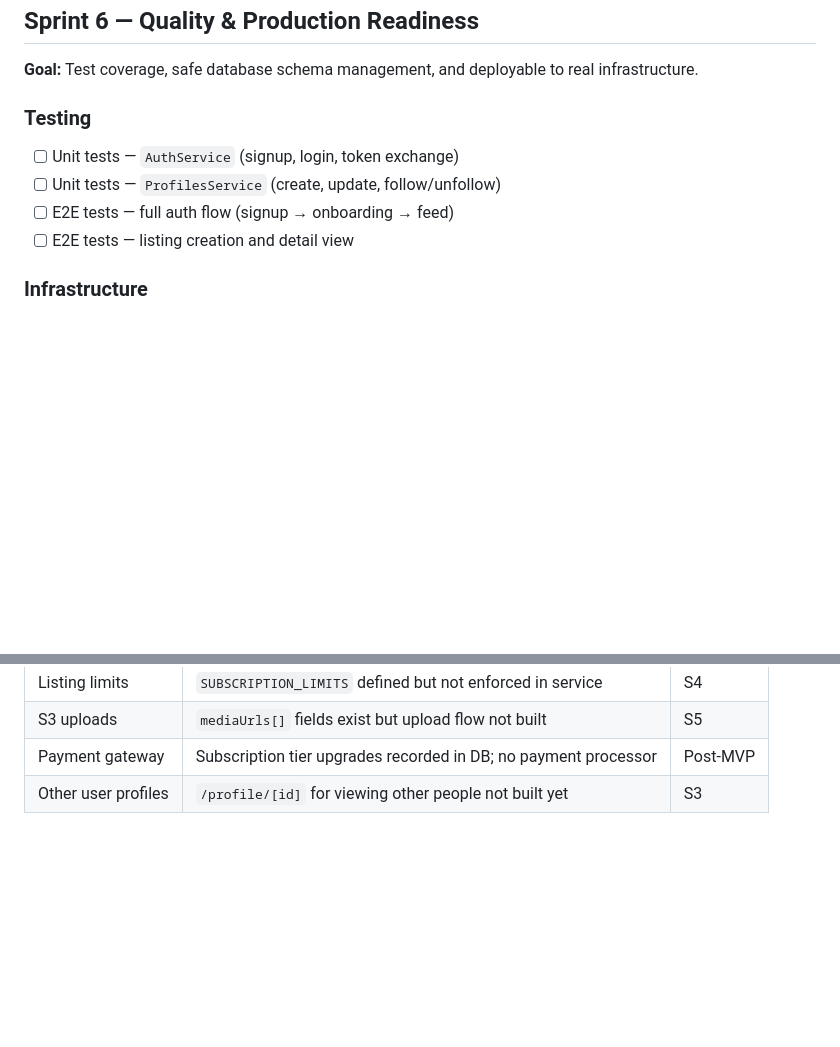
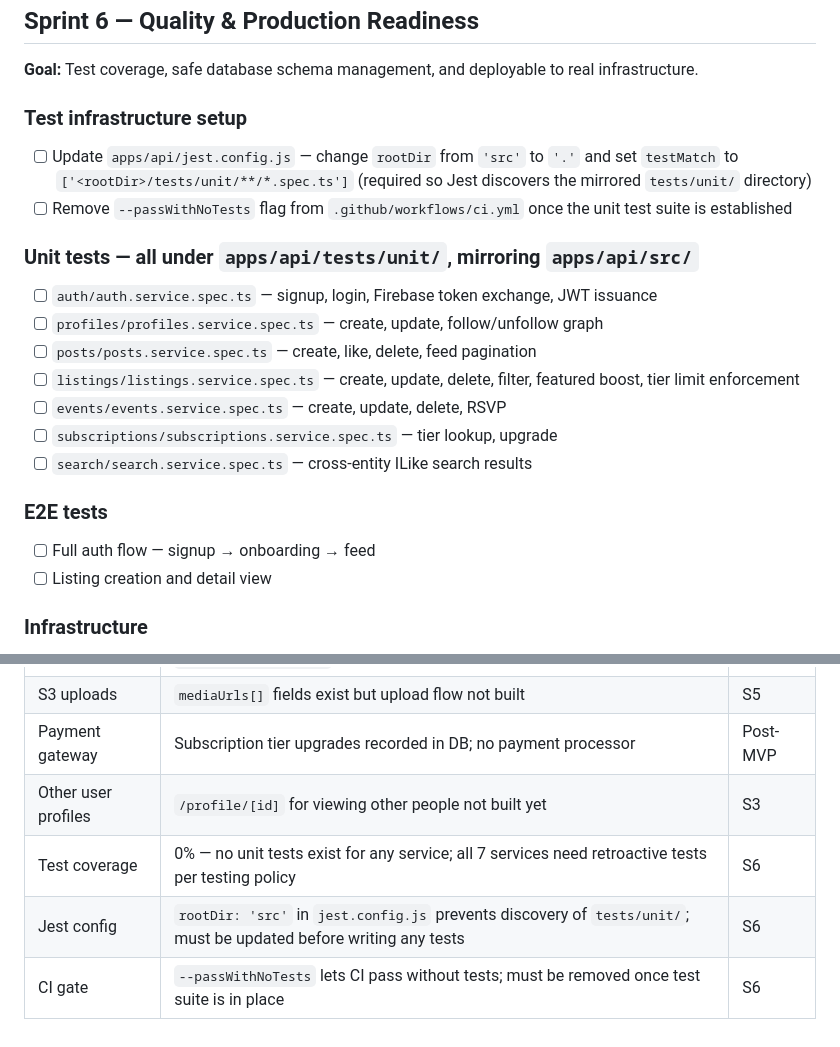
Before and after one commit to Carloskfe/autoguildx, a Markdown page: docs/TASKS.md, 2 parts joined by grey strips. GitHub-like rendering; blank space fills up the shorter version.

```diff
--- a/docs/TASKS.md
+++ b/docs/TASKS.md
@@ -110,11 +110,22 @@ Status legend: `[x]` done · `[ ]` pending · `[-]` in progress
 
 **Goal:** Test coverage, safe database schema management, and deployable to real infrastructure.
 
-### Testing
-- [ ] Unit tests — `AuthService` (signup, login, token exchange)
-- [ ] Unit tests — `ProfilesService` (create, update, follow/unfollow)
-- [ ] E2E tests — full auth flow (signup → onboarding → feed)
-- [ ] E2E tests — listing creation and detail view
+### Test infrastructure setup
+- [ ] Update `apps/api/jest.config.js` — change `rootDir` from `'src'` to `'.'` and set `testMatch` to `['<rootDir>/tests/unit/**/*.spec.ts']` (required so Jest discovers the mirrored `tests/unit/` directory)
+- [ ] Remove `--passWithNoTests` flag from `.github/workflows/ci.yml` once the unit test suite is established
+
+### Unit tests — all under `apps/api/tests/unit/`, mirroring `apps/api/src/`
+- [ ] `auth/auth.service.spec.ts` — signup, login, Firebase token exchange, JWT issuance
+- [ ] `profiles/profiles.service.spec.ts` — create, update, follow/unfollow graph
+- [ ] `posts/posts.service.spec.ts` — create, like, delete, feed pagination
+- [ ] `listings/listings.service.spec.ts` — create, update, delete, filter, featured boost, tier limit enforcement
+- [ ] `events/events.service.spec.ts` — create, update, delete, RSVP
+- [ ] `subscriptions/subscriptions.service.spec.ts` — tier lookup, upgrade
+- [ ] `search/search.service.spec.ts` — cross-entity ILike search results
+
+### E2E tests
+- [ ] Full auth flow — signup → onboarding → feed
+- [ ] Listing creation and detail view
 
 ### Infrastructure
 - [ ] Replace `synchronize: true` with explicit TypeORM migration files
@@ -135,3 +146,6 @@ Status legend: `[x]` done · `[ ]` pending · `[-]` in progress
 | S3 uploads | `mediaUrls[]` fields exist but upload flow not built | S5 |
 | Payment gateway | Subscription tier upgrades recorded in DB; no payment processor | Post-MVP |
 | Other user profiles | `/profile/[id]` for viewing other people not built yet | S3 |
+| Test coverage | 0% — no unit tests exist for any service; all 7 services need retroactive tests per testing policy | S6 |
+| Jest config | `rootDir: 'src'` in `jest.config.js` prevents discovery of `tests/unit/`; must be updated before writing any tests | S6 |
+| CI gate | `--passWithNoTests` lets CI pass without tests; must be removed once test suite is in place | S6 |
```
Also changed, not shown: CLAUDE.md (+74 -0 lines), docs/PRD.md (+2 -0 lines).
